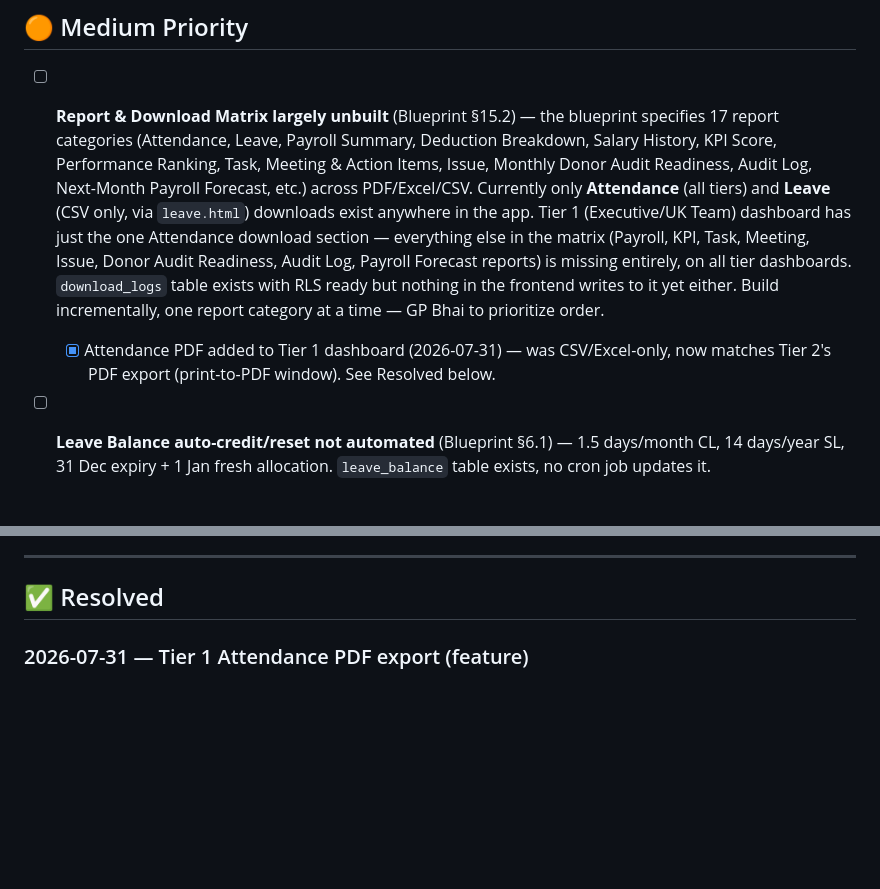
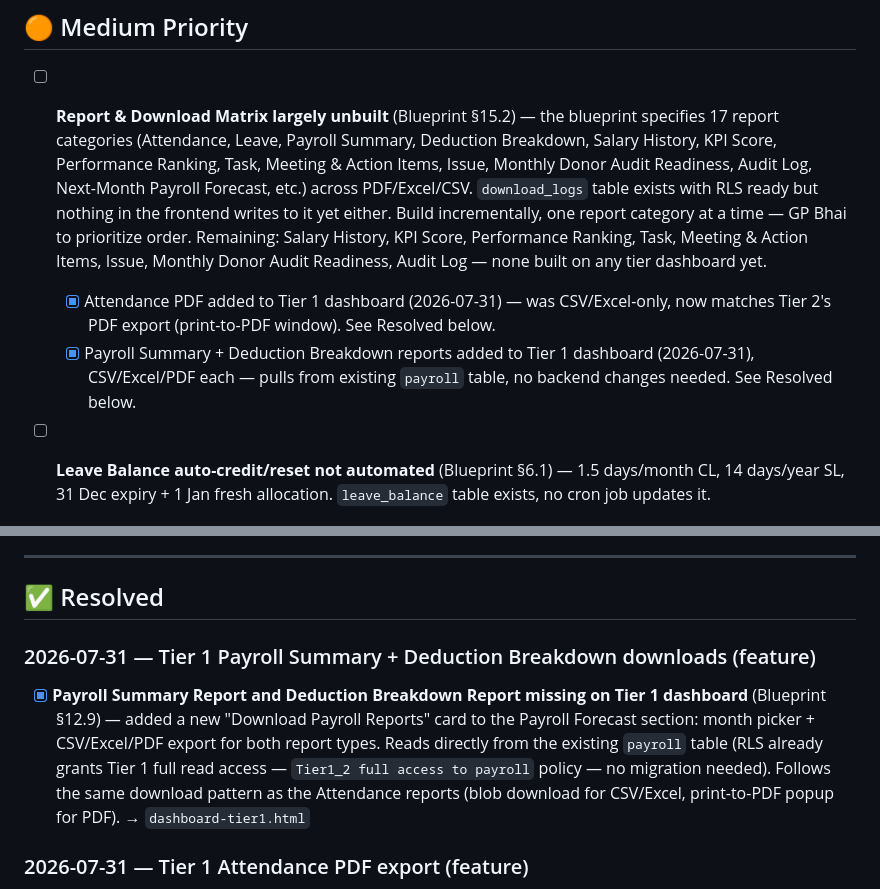
Before and after one commit to md-noore-alam/BWAPMS, a Markdown page: docs/PENDING_ISSUES.md, 2 parts joined by grey strips. GitHub-like rendering; blank space fills up the shorter version.

Commit message:
docs: log Tier1 Payroll Summary + Deduction Breakdown downloads

```diff
--- a/docs/PENDING_ISSUES.md
+++ b/docs/PENDING_ISSUES.md
@@ -28,8 +28,9 @@
 
 ## 🟠 Medium Priority
 
-- [ ] **Report & Download Matrix largely unbuilt** (Blueprint §15.2) — the blueprint specifies 17 report categories (Attendance, Leave, Payroll Summary, Deduction Breakdown, Salary History, KPI Score, Performance Ranking, Task, Meeting & Action Items, Issue, Monthly Donor Audit Readiness, Audit Log, Next-Month Payroll Forecast, etc.) across PDF/Excel/CSV. Currently only **Attendance** (all tiers) and **Leave** (CSV only, via `leave.html`) downloads exist anywhere in the app. Tier 1 (Executive/UK Team) dashboard has just the one Attendance download section — everything else in the matrix (Payroll, KPI, Task, Meeting, Issue, Donor Audit Readiness, Audit Log, Payroll Forecast reports) is missing entirely, on all tier dashboards. `download_logs` table exists with RLS ready but nothing in the frontend writes to it yet either. Build incrementally, one report category at a time — GP Bhai to prioritize order.
+- [ ] **Report & Download Matrix largely unbuilt** (Blueprint §15.2) — the blueprint specifies 17 report categories (Attendance, Leave, Payroll Summary, Deduction Breakdown, Salary History, KPI Score, Performance Ranking, Task, Meeting & Action Items, Issue, Monthly Donor Audit Readiness, Audit Log, Next-Month Payroll Forecast, etc.) across PDF/Excel/CSV. `download_logs` table exists with RLS ready but nothing in the frontend writes to it yet either. Build incrementally, one report category at a time — GP Bhai to prioritize order. Remaining: Salary History, KPI Score, Performance Ranking, Task, Meeting & Action Items, Issue, Monthly Donor Audit Readiness, Audit Log — none built on any tier dashboard yet.
   - [x] Attendance PDF added to Tier 1 dashboard (2026-07-31) — was CSV/Excel-only, now matches Tier 2's PDF export (print-to-PDF window). See Resolved below.
+  - [x] Payroll Summary + Deduction Breakdown reports added to Tier 1 dashboard (2026-07-31), CSV/Excel/PDF each — pulls from existing `payroll` table, no backend changes needed. See Resolved below.
 
 - [ ] **Leave Balance auto-credit/reset not automated** (Blueprint §6.1) — 1.5 days/month CL, 14 days/year SL, 31 Dec expiry + 1 Jan fresh allocation. `leave_balance` table exists, no cron job updates it.
 
@@ -58,6 +59,11 @@
 ---
 
 ## ✅ Resolved
+
+### 2026-07-31 — Tier 1 Payroll Summary + Deduction Breakdown downloads (feature)
+
+- [x] **Payroll Summary Report and Deduction Breakdown Report missing on Tier 1 dashboard** (Blueprint §12.9) — added a new "Download Payroll Reports" card to the Payroll Forecast section: month picker + CSV/Excel/PDF export for both report types. Reads directly from the existing `payroll` table (RLS already grants Tier 1 full read access — `Tier1_2 full access to payroll` policy — no migration needed). Follows the same download pattern as the Attendance reports (blob download for CSV/Excel, print-to-PDF popup for PDF).
+  → `dashboard-tier1.html`
 
 ### 2026-07-31 — Tier 1 Attendance PDF export (feature)
 
```
